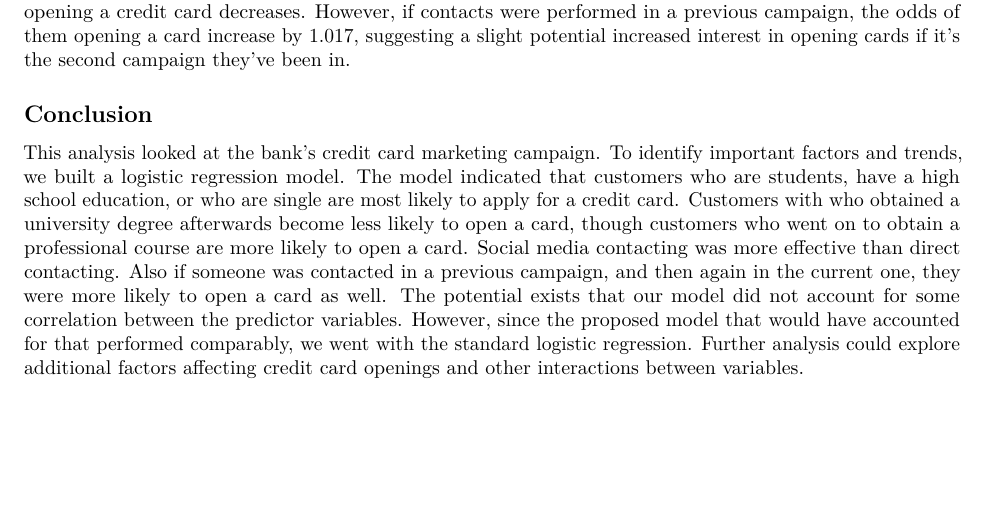
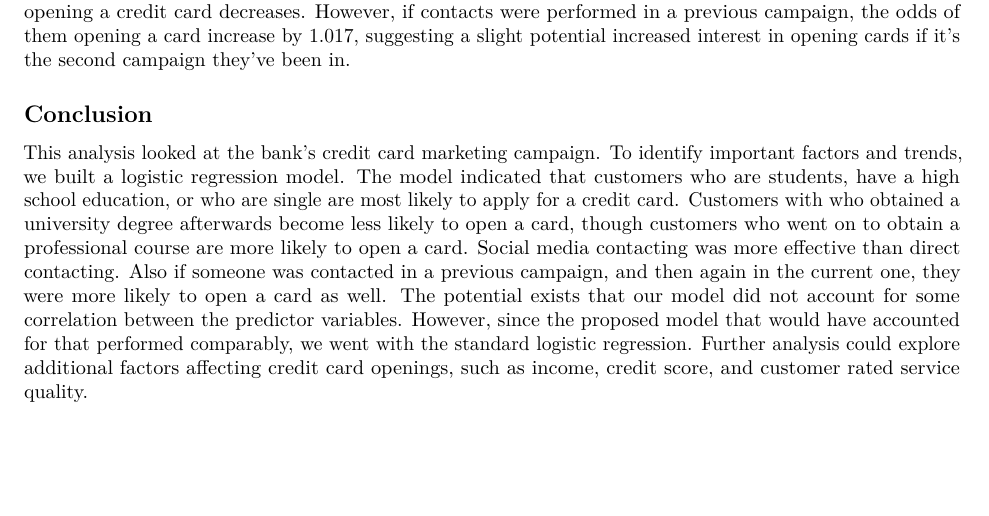
Before and after one commit to P-Platts/STATS-536, an R Markdown document (market_proposal.Rmd): part of page 3 of 3, cut so that both start at the same text. Rendered offline with R 4.5, knitr and Pandoc, then LaTeX, with nearby package versions; some code elsewhere in the file could not run offline.

Commit message:
updating conclusion

```diff
--- a/market_proposal.Rmd
+++ b/market_proposal.Rmd
@@ -169,4 +169,4 @@
 
 ## Conclusion
 
-This analysis looked at the bank's credit card marketing campaign. To identify important factors and trends, we built a logistic regression model. The model indicated that customers who are students, have a high school education, or who are single are most likely to apply for a credit card. Customers with who obtained a university degree afterwards become less likely to open a card, though customers who went on to obtain a professional course are more likely to open a card. Social media contacting was more effective than direct contacting. Also if someone was contacted in a previous campaign, and then again in the current one, they were more likely to open a card as well. The potential exists that our model did not account for some correlation between the predictor variables. However, since the proposed model that would have accounted for that performed comparably, we went with the standard logistic regression. Further analysis could explore additional factors affecting credit card openings and other interactions between variables.
+This analysis looked at the bank's credit card marketing campaign. To identify important factors and trends, we built a logistic regression model. The model indicated that customers who are students, have a high school education, or who are single are most likely to apply for a credit card. Customers with who obtained a university degree afterwards become less likely to open a card, though customers who went on to obtain a professional course are more likely to open a card. Social media contacting was more effective than direct contacting. Also if someone was contacted in a previous campaign, and then again in the current one, they were more likely to open a card as well. The potential exists that our model did not account for some correlation between the predictor variables. However, since the proposed model that would have accounted for that performed comparably, we went with the standard logistic regression. Further analysis could explore additional factors affecting credit card openings, such as income, credit score, and customer rated service quality.
```
